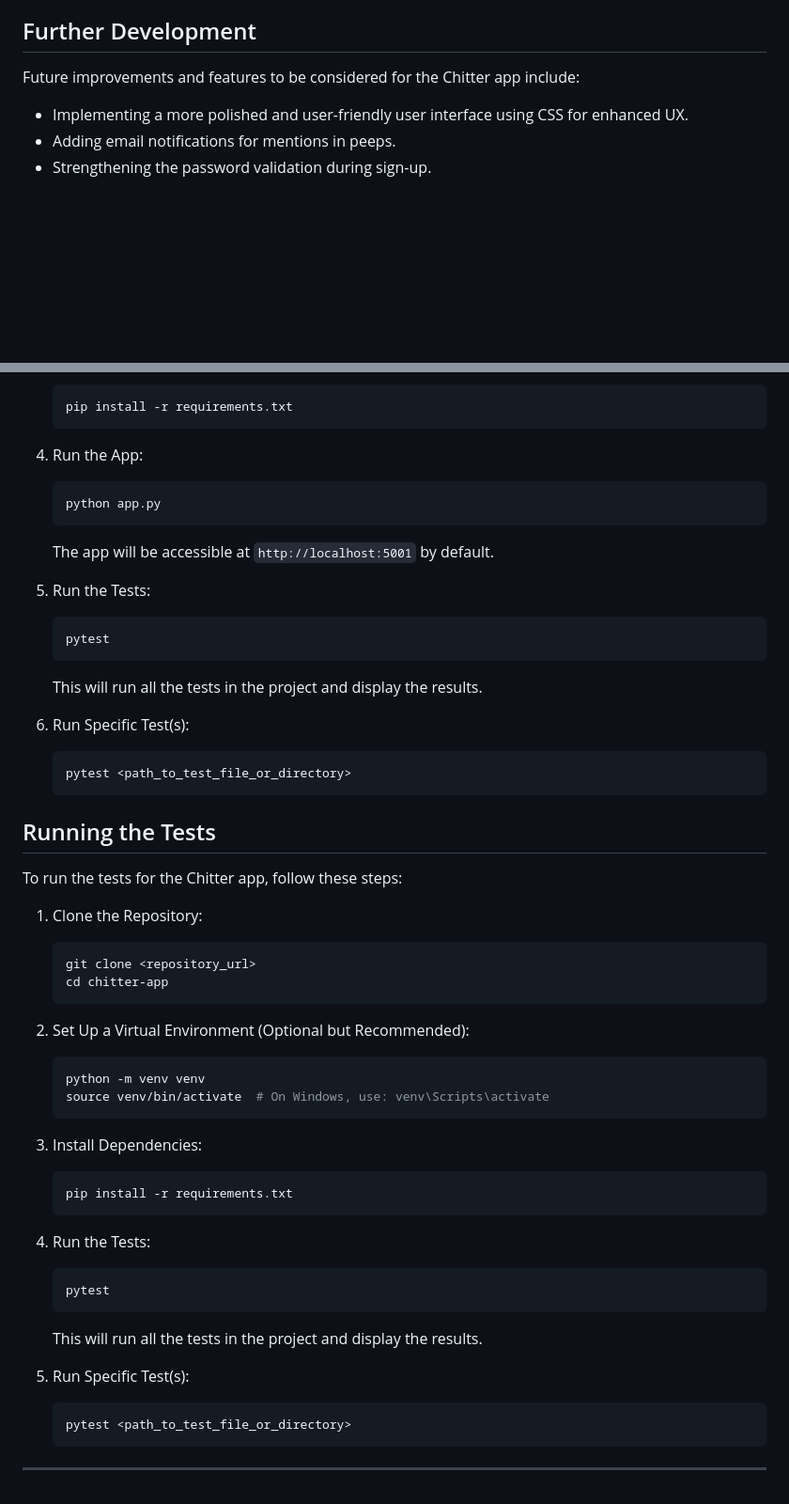
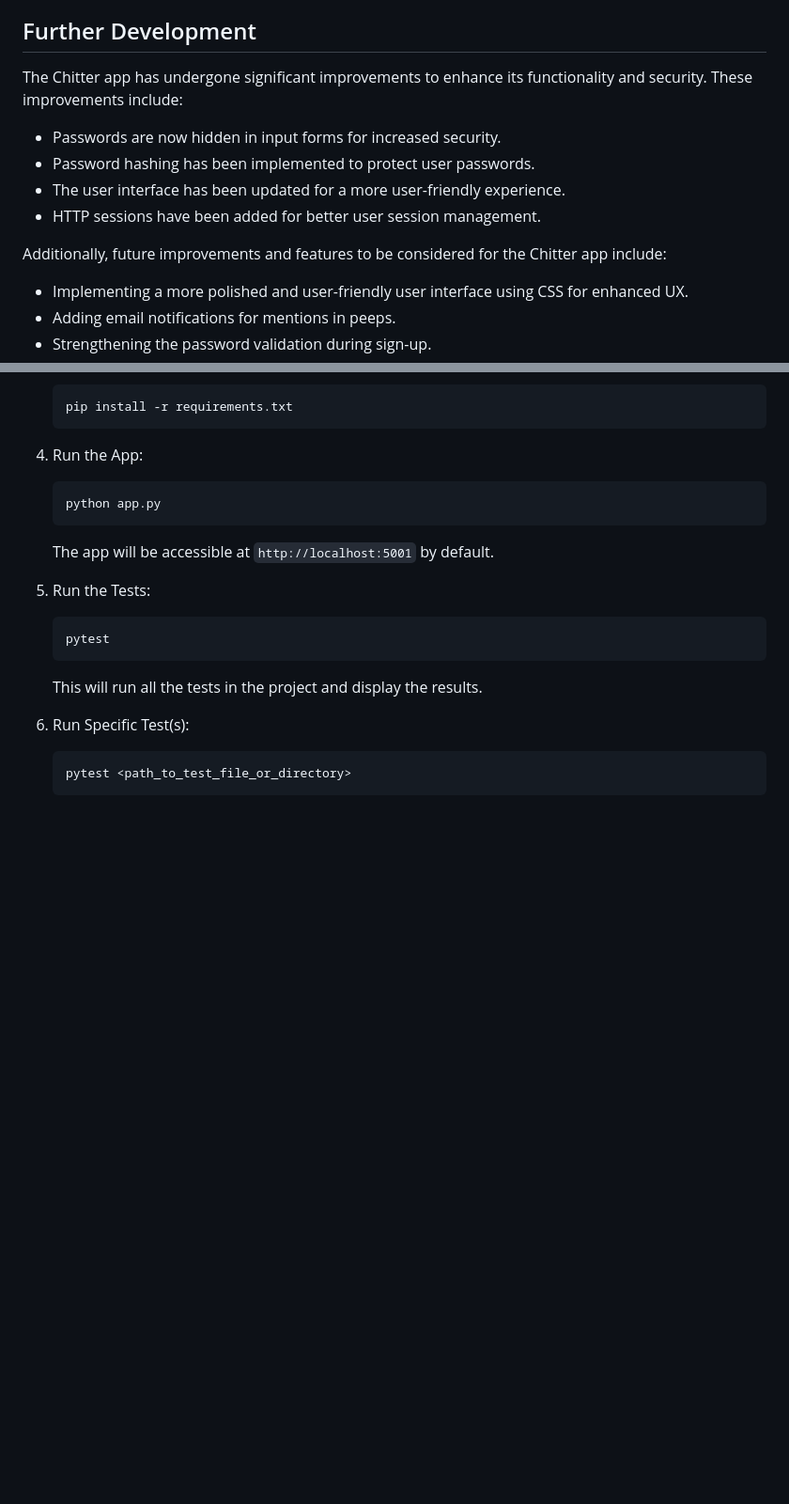
Before and after one commit to xAmiBa/Chitter_app, a Markdown page: README.md, 2 parts joined by grey strips. Shown: that part at 94% size. Drawn GitHub-style; blank space fills up the shorter version.

````diff
--- a/README.md
+++ b/README.md
@@ -47,7 +47,15 @@ In the development of this app, I gained experience in several technologies and
 
 ## Further Development
 
-Future improvements and features to be considered for the Chitter app include:
+The Chitter app has undergone significant improvements to enhance its functionality and security. These improvements include:
+
+- Passwords are now hidden in input forms for increased security.
+- Password hashing has been implemented to protect user passwords.
+- The user interface has been updated for a more user-friendly experience.
+- HTTP sessions have been added for better user session management.
+
+Additionally, future improvements and features to be considered for the Chitter app include:
+
 - Implementing a more polished and user-friendly user interface using CSS for enhanced UX.
 - Adding email notifications for mentions in peeps.
 - Strengthening the password validation during sign-up.
@@ -104,37 +112,3 @@ Future improvements and features to be considered for the Chitter app include:
    ```bash
    pytest <path_to_test_file_or_directory>
    ```
-## Running the Tests
-
-To run the tests for the Chitter app, follow these steps:
-
-1. Clone the Repository:
-   ```
-   git clone <repository_url>
-   cd chitter-app
-   ```
-
-2. Set Up a Virtual Environment (Optional but Recommended):
-   ```bash
-   python -m venv venv
-   source venv/bin/activate  # On Windows, use: venv\Scripts\activate
-   ```
-
-3. Install Dependencies:
-   ```bash
-   pip install -r requirements.txt
-   ```
-
-4. Run the Tests:
-   ```bash
-   pytest
-   ```
-
-   This will run all the tests in the project and display the results.
-
-5. Run Specific Test(s):
-   ```bash
-   pytest <path_to_test_file_or_directory>
-   ```
-
----
````
